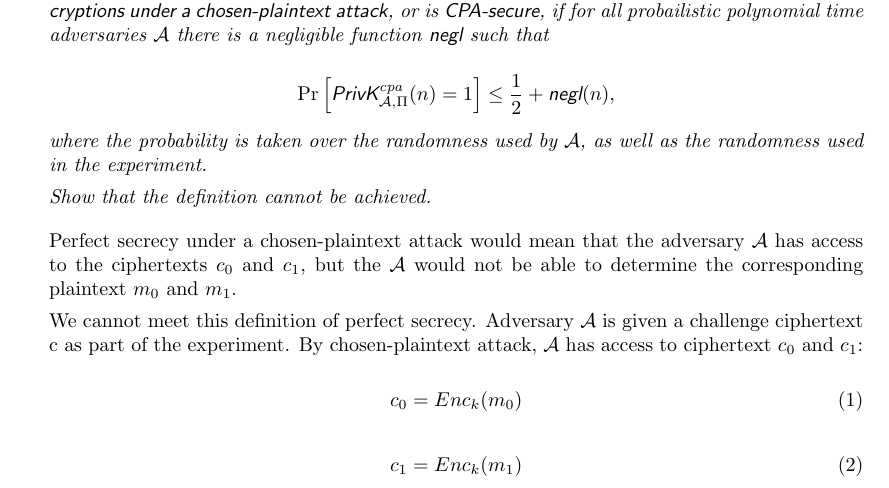
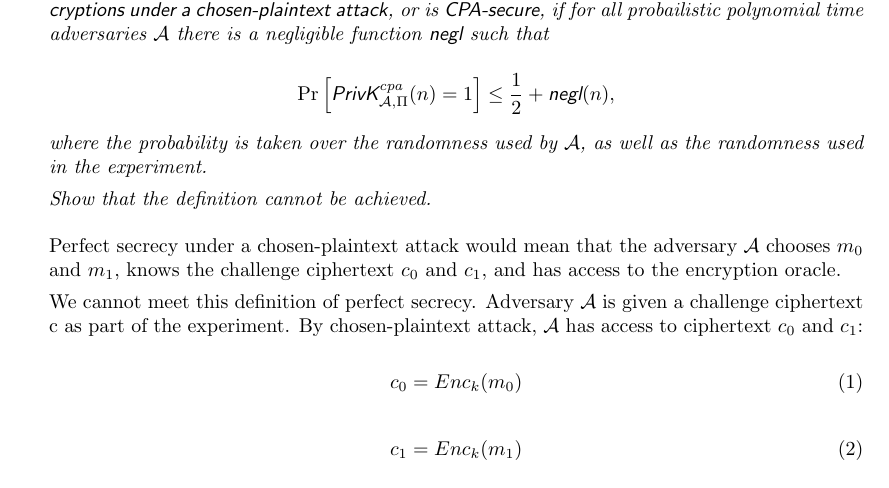
Before and after one commit to NickyBoy89/comp389-spring2023, a LaTeX problem sheet (homework/hw2.tex): part of page 2 of 4, cut so that both start at the same text. Compiled offline with pdfLaTeX.

Commit message:
fixing definition 2

```diff
--- a/homework/hw2.tex
+++ b/homework/hw2.tex
@@ -145,8 +145,8 @@ Elise Corwin (), Jadriel Delim ()}
     \end{definition}
 
     Perfect secrecy under a chosen-plaintext attack would mean that the
-    adversary $\mathcal{A}$ has access to the ciphertexts $c_0$ and $c_1$,
-    but the $\mathcal{A}$ would not be able to determine the corresponding plaintext $m_0$ and $m_1$.
+    adversary $\mathcal{A}$ chooses $m_0$ and $m_1$, knows the challenge ciphertext
+    $c_0$ and $c_1$, and has access to the encryption oracle.
 
     We cannot meet this definition of perfect secrecy. Adversary $\mathcal{A}$ is given a challenge ciphertext c as part of the experiment. By chosen-plaintext attack, $\mathcal{A}$ has access to ciphertext $c_0$ and $c_1$:
 
```
